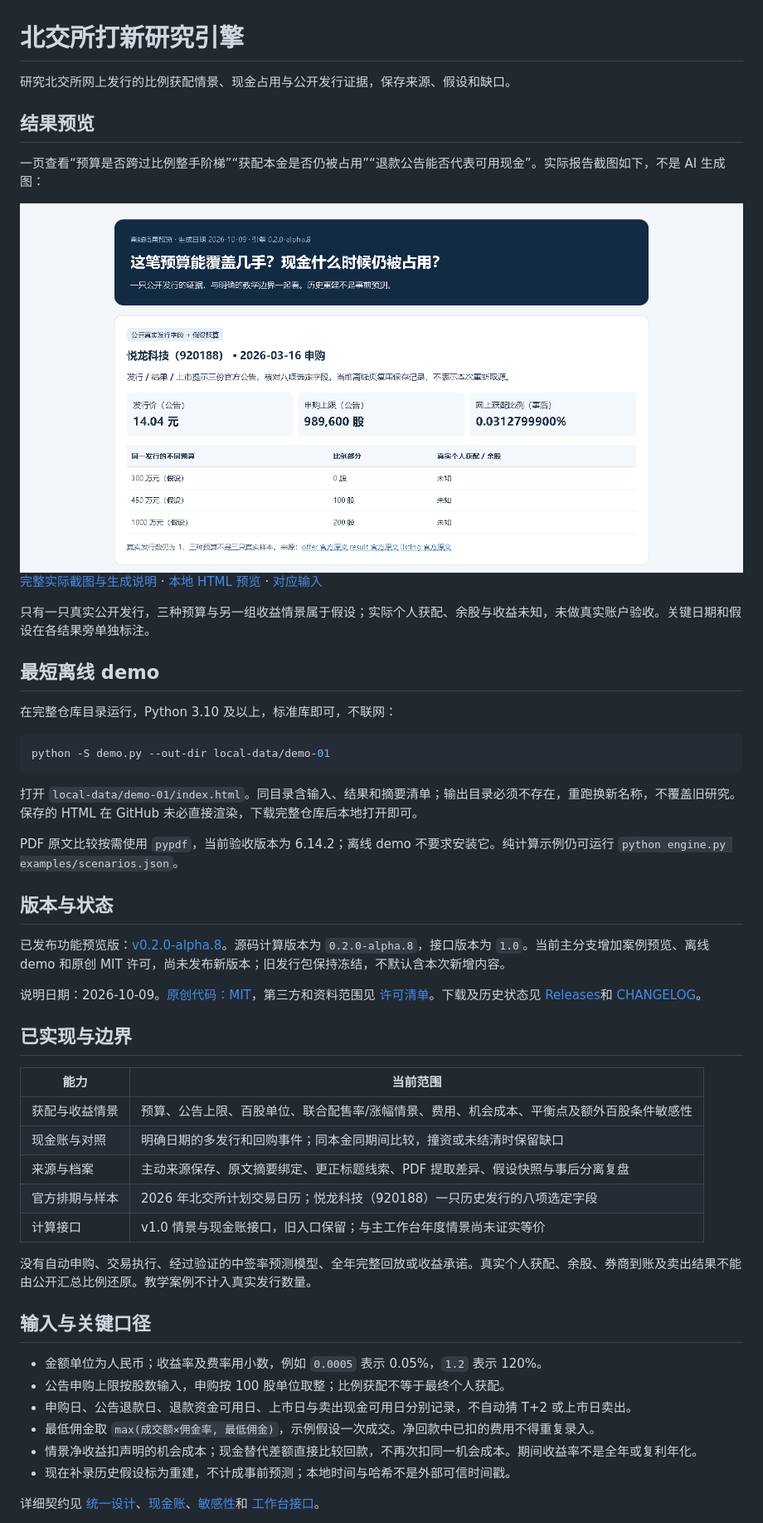
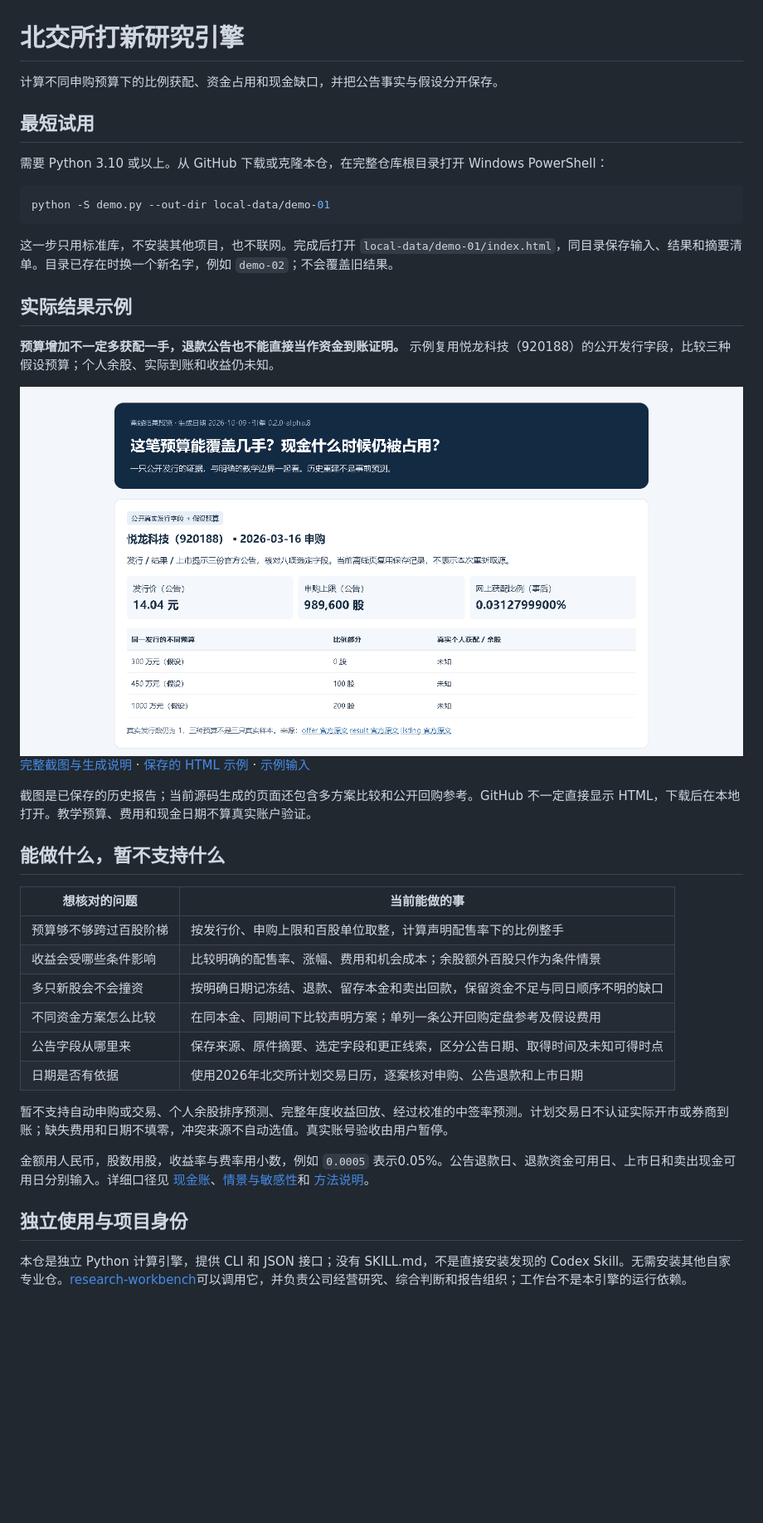
Before and after one commit to KILING-TASI/bjx-ipo-engine, a Markdown page: README.md, the part around one of its changes. Shown at 83% size. GitHub-like rendering; blank space fills up the shorter version.

Commit message:
Rewrite Chinese homepage around quick use and actual research limits

````diff
--- a/README.md
+++ b/README.md
@@ -1,55 +1,43 @@
 # 北交所打新研究引擎
 
-研究北交所网上发行的比例获配情景、现金占用与公开发行证据，保存来源、假设和缺口。
+计算不同申购预算下的比例获配、资金占用和现金缺口，并把公告事实与假设分开保存。
 
-## 结果预览
+## 最短试用
 
-一页查看“预算是否跨过比例整手阶梯”“获配本金是否仍被占用”“退款公告能否代表可用现金”。实际报告截图如下，不是 AI 生成图：
+需要 Python 3.10 或以上。从 GitHub 下载或克隆本仓，在完整仓库根目录打开 Windows PowerShell：
 
-<img src="docs/screenshots/first-screen.png" alt="实际生成的悦龙公开字段与假设预算对比，2026-10-09，引擎alpha.8" width="900">
-
-[完整实际截图与生成说明](docs/preview-guide.md) · [本地 HTML 预览](docs/preview/index.html) · [对应输入](docs/preview/input.json)
-
-只有一只真实公开发行，三种预算与另一组收益情景属于假设；实际个人获配、余股与收益未知，未做真实账户验收。关键日期和假设在各结果旁单独标注。
-
-## 最短离线 demo
-
-在完整仓库目录运行，Python 3.10 及以上，标准库即可，不联网：
-
-```bash
+```powershell
 python -S demo.py --out-dir local-data/demo-01
 ```
 
-打开 `local-data/demo-01/index.html`。同目录含输入、结果和摘要清单；输出目录必须不存在，重跑换新名称，不覆盖旧研究。保存的 HTML 在 GitHub 未必直接渲染，下载完整仓库后本地打开即可。
+这一步只用标准库，不安装其他项目，也不联网。完成后打开 `local-data/demo-01/index.html`，同目录保存输入、结果和摘要清单。目录已存在时换一个新名字，例如 `demo-02`；不会覆盖旧结果。
 
-PDF 原文比较按需使用 `pypdf`，当前验收版本为 6.14.2；离线 demo 不要求安装它。纯计算示例仍可运行 `python engine.py examples/scenarios.json`。
+## 实际结果示例
 
-## 版本与状态
+**预算增加不一定多获配一手，退款公告也不能直接当作资金到账证明。** 示例复用悦龙科技（920188）的公开发行字段，比较三种假设预算；个人余股、实际到账和收益仍未知。
 
-已发布功能预览版：[v0.2.0-alpha.8](https://github.com/KILING-TASI/bjx-ipo-engine/releases/tag/v0.2.0-alpha.8)。源码计算版本为 `0.2.0-alpha.8`，接口版本为 `1.0`。当前主分支增加案例预览、离线 demo 和原创 MIT 许可，尚未发布新版本；旧发行包保持冻结，不默认含本次新增内容。
+<img src="docs/screenshots/first-screen.png" alt="悦龙科技公开字段与假设预算对比的实际报告截图，2026-10-09" width="900">
 
-说明日期：2026-10-09。[原创代码：MIT](LICENSE)，第三方和资料范围见 [许可清单](THIRD_PARTY_NOTICES.md)。下载及历史状态见 [Releases](https://github.com/KILING-TASI/bjx-ipo-engine/releases)和 [CHANGELOG](CHANGELOG.md)。
+[完整截图与生成说明](docs/preview-guide.md) · [保存的 HTML 示例](docs/preview/index.html) · [示例输入](docs/preview/input.json)
 
-## 已实现与边界
+截图是已保存的历史报告；当前源码生成的页面还包含多方案比较和公开回购参考。GitHub 不一定直接显示 HTML，下载后在本地打开。教学预算、费用和现金日期不算真实账户验证。
 
-| 能力 | 当前范围 |
+## 能做什么，暂不支持什么
+
+| 想核对的问题 | 当前能做的事 |
 |---|---|
-| 获配与收益情景 | 预算、公告上限、百股单位、联合配售率/涨幅情景、费用、机会成本、平衡点及额外百股条件敏感性 |
-| 现金账与对照 | 明确日期的多发行和回购事件；同本金同期间比较，撞资或未结清时保留缺口 |
-| 来源与档案 | 主动来源保存、原文摘要绑定、更正标题线索、PDF 提取差异、假设快照与事后分离复盘 |
-| 官方排期与样本 | 2026 年北交所计划交易日历；悦龙科技（920188）一只历史发行的八项选定字段 |
-| 计算接口 | v1.0 情景与现金账接口，旧入口保留；与主工作台年度情景尚未证实等价 |
+| 预算够不够跨过百股阶梯 | 按发行价、申购上限和百股单位取整，计算声明配售率下的比例整手 |
+| 收益会受哪些条件影响 | 比较明确的配售率、涨幅、费用和机会成本；余股额外百股只作为条件情景 |
+| 多只新股会不会撞资 | 按明确日期记冻结、退款、留存本金和卖出回款，保留资金不足与同日顺序不明的缺口 |
+| 不同资金方案怎么比较 | 在同本金、同期间下比较声明方案；单列一条公开回购定盘参考及假设费用 |
+| 公告字段从哪里来 | 保存来源、原件摘要、选定字段和更正线索，区分公告日期、取得时间及未知可得时点 |
+| 日期是否有依据 | 使用2026年北交所计划交易日历，逐案核对申购、公告退款和上市日期 |
 
-没有自动申购、交易执行、经过验证的中签率预测模型、全年完整回放或收益承诺。真实个人获配、余股、券商到账及卖出结果不能由公开汇总比例还原。教学案例不计入真实发行数量。
+暂不支持自动申购或交易、个人余股排序预测、完整年度收益回放、经过校准的中签率预测。计划交易日不认证实际开市或券商到账；缺失费用和日期不填零，冲突来源不自动选值。真实账号验收由用户暂停。
 
-## 输入与关键口径
+金额用人民币，股数用股，收益率与费率用小数，例如 `0.0005` 表示0.05%。公告退款日、退款资金可用日、上市日和卖出现金可用日分别输入。详细口径见 [现金账](docs/cash-and-evidence.md)、[情景与敏感性](docs/scenario-sensitivity.md)和 [方法说明](docs/funding-history-methods.md)。
 
-- 金额单位为人民币；收益率及费率用小数，例如 `0.0005` 表示 0.05%，`1.2` 表示 120%。
-- 公告申购上限按股数输入，申购按 100 股单位取整；比例获配不等于最终个人获配。
-- 申购日、公告退款日、退款资金可用日、上市日与卖出现金可用日分别记录，不自动猜 T+2 或上市日卖出。
-- 最低佣金取 `max(成交额×佣金率, 最低佣金)`，示例假设一次成交。净回款中已扣的费用不得重复录入。
-- 情景净收益扣声明的机会成本；现金替代差额直接比较回款，不再次扣同一机会成本。期间收益率不是全年或复利年化。
-- 现在补录历史假设标为重建，不计成事前预测；本地时间与哈希不是外部可信时间戳。
+## 独立使用与项目身份
 
-详细契约见 [统一设计](docs/design.md)、[现金账](docs/cash-and-evidence.md)、[敏感性](docs/scenario-sensitivity.md)和 [工作台接口](docs/workbench-contract.md)。
+本仓是独立 Python 计算引擎，提供 CLI 和 JSON 接口；没有 SKILL.md，不是直接安装发现的 Codex Skill。无需安装其他自家专业仓。[research-workbench](https://github.com/KILING-TASI/research-workbench)可以调用它，并负责公司经营研究、综合判断和报告组织；工作台不是本引擎的运行依赖。
 
````
Also changed, not shown: other parts of README.md (+40 -69 lines).
